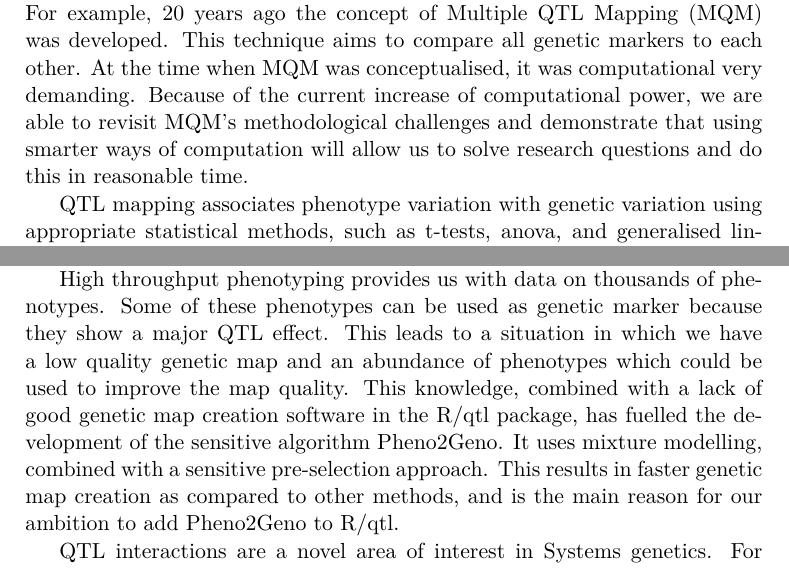
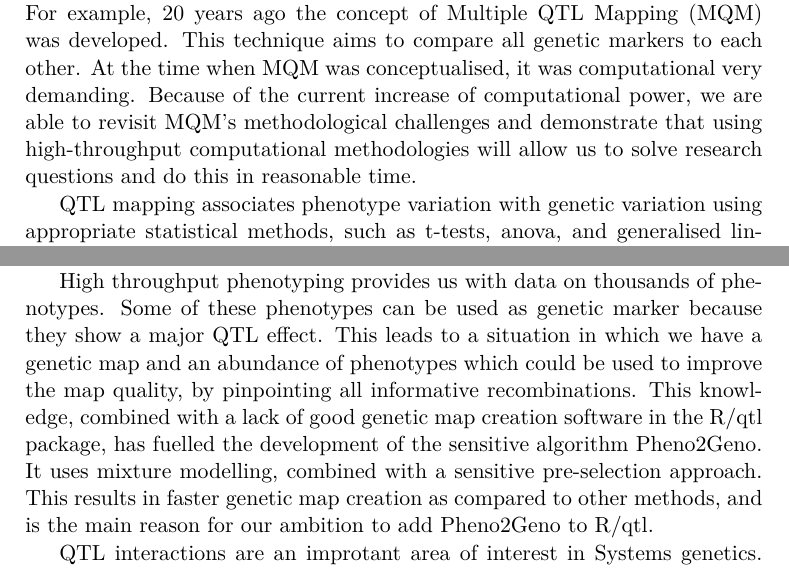
Before and after one commit to DannyArends/Thesis, a LaTeX thesis (Thesis.tex, which reads chapter1.tex): two parts of page 14 of 166, joined at a grey line, cut so that both start at the same text. Compiled offline with pdfLaTeX.

Commit message:
Minor and being a little more precise

```diff
--- a/chapter1.tex
+++ b/chapter1.tex
@@ -102,7 +102,7 @@ complex data in a powerful way. The impact of these developments is that all kin
 now be tested. For example, 20 years ago the concept of Multiple QTL Mapping (MQM) was developed. This technique
 aims to compare all genetic markers to each other. At the time when MQM was conceptualised, it was computational
 very demanding. Because of the current increase of computational power, we are able to revisit MQM's methodological
-challenges and demonstrate that using smarter ways of computation will allow us to solve research questions and
+challenges and demonstrate that using high-throughput computational methodologies will allow us to solve research questions and
 do this in reasonable time.
 
 QTL mapping associates phenotype variation with genetic variation using appropriate statistical methods, such as
@@ -119,13 +119,13 @@ or test new approaches for QTL detection. Furthermore, it comes with a large use
 the mouse QTL mapping community.
 
 High throughput phenotyping provides us with data on thousands of phenotypes. Some of these phenotypes can be used
-as genetic marker because they show a major QTL effect. This leads to a situation in which we have a low quality genetic
-map and an abundance of phenotypes which could be used to improve the map quality. This knowledge, combined with a
-lack of good genetic map creation software in the R/qtl package, has fuelled the development of the sensitive algorithm
+as genetic marker because they show a major QTL effect. This leads to a situation in which we have a genetic
+map and an abundance of phenotypes which could be used to improve the map quality, by pinpointing all informative recombinations.
+This knowledge, combined with a lack of good genetic map creation software in the R/qtl package, has fuelled the development of the sensitive algorithm
 Pheno2Geno. It uses mixture modelling, combined with a sensitive pre-selection approach. This results in faster
 genetic map creation as compared to other methods, and is the main reason for our ambition to add Pheno2Geno to R/qtl.
 
-QTL interactions are a novel area of interest in Systems genetics. For example, in recent years several papers were
+QTL interactions are an improtant area of interest in Systems genetics. For example, in recent years several papers were
 published on cell type or sex specificity of QTLs. Detection of these cell type specific QTLs has proven to be extremely
 difficult because it requires large sample sizes.  Meta-analysis, where we combine the samples from separate studies
 to improve power, is a prerequisite when studying cell type specific expression-QTLs (eQTLs). We noticed a lack of
```
Also changed, not shown: chapter1.tex (4 more changed lines).
